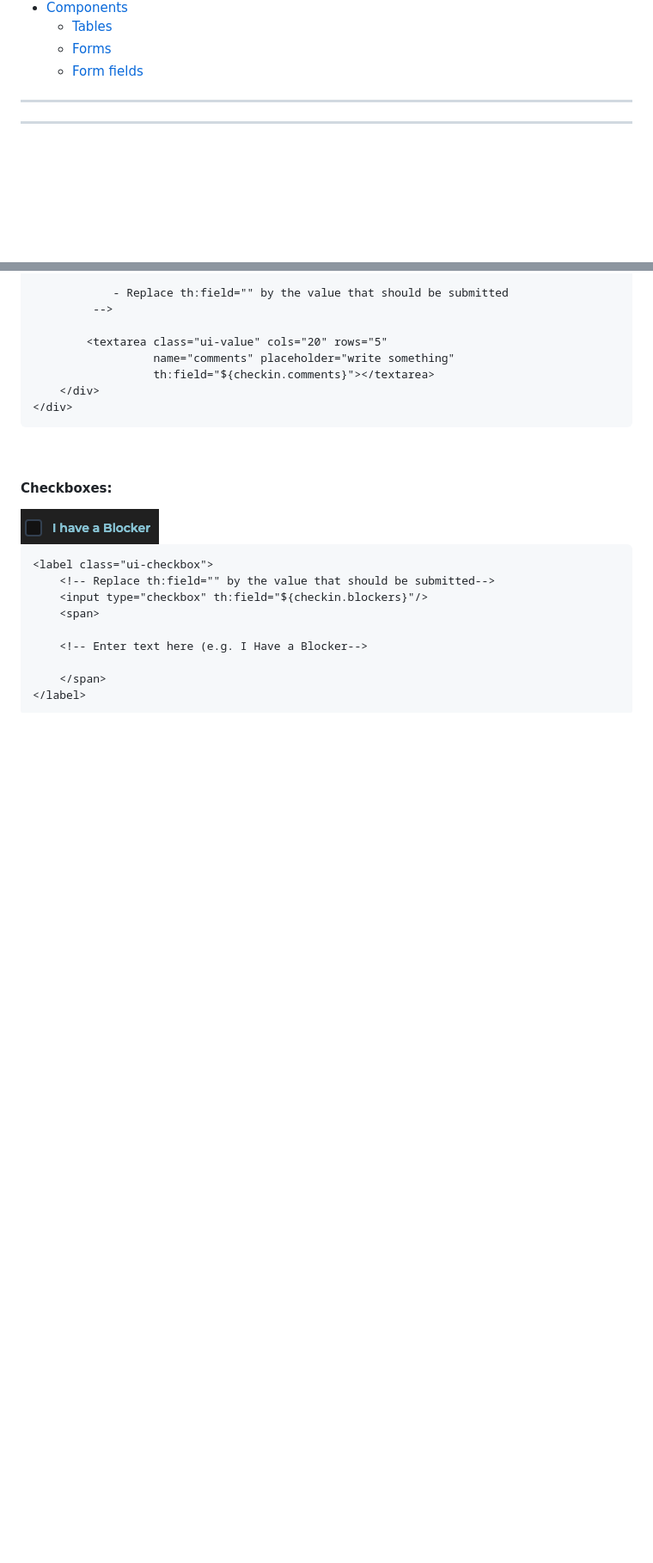
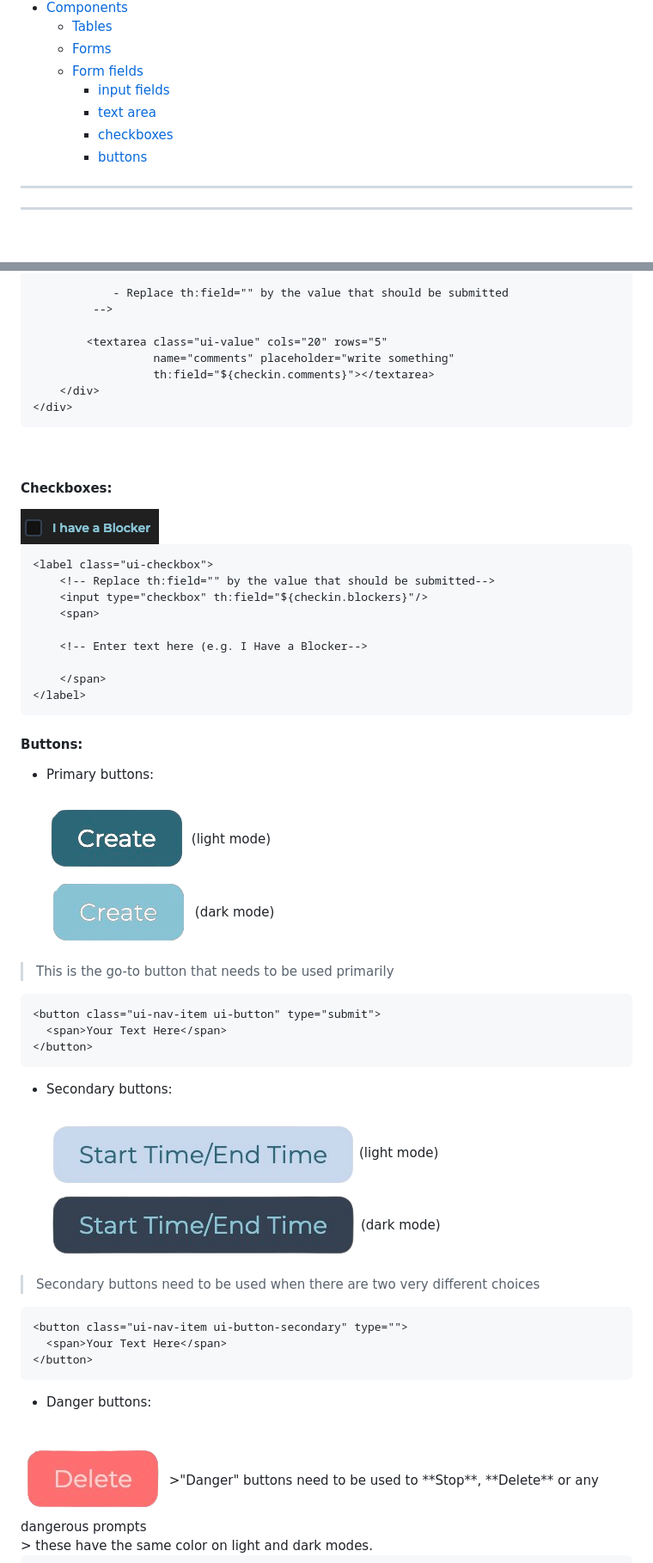
Before and after one commit to CodersCampus/cp, a Markdown page: docs/UI_TEMPLATE.md, 2 parts joined by grey strips. Shown: that part at 86% size. Rendered like a GitHub page; pictures changed too: docs/images/danger-button.png (added), docs/images/primary-button.png (added), docs/images/primary-light-button.png (added); blank space fills up the shorter version.

Commit message:
added buttons section + button images

````diff
--- a/docs/UI_TEMPLATE.md
+++ b/docs/UI_TEMPLATE.md
@@ -15,6 +15,10 @@ _03/08/2024 - Kevin Gallaccio_
   * [Tables](#tables)
   * [Forms](#forms)
   * [Form fields](#form-fields)
+    * [input fields](#input-fields)
+    * [text area](#text-area)
+    * [checkboxes](#checkboxes)
+    * [buttons](#buttons)
 
 ***
 ***
@@ -282,3 +286,36 @@ _03/08/2024 - Kevin Gallaccio_
     </span>
 </label>
 ```
+
+#### Buttons:
+- Primary buttons:
+<br><br>
+<img src="images/primary-light-button.png"> (light mode)
+<br><img src="images/primary-button.png"> (dark mode)
+
+>This is the go-to button that needs to be used primarily
+
+```HTML
+<button class="ui-nav-item ui-button" type="submit">
+  <span>Your Text Here</span>
+</button>
+```
+
+- Secondary buttons:
+<br><br>
+<img src="images/secondary-light-button.png">(light mode)
+<br><img src="images/secondary-button.png">(dark mode)
+>Secondary buttons need to be used when there are two very different choices
+```HTML
+<button class="ui-nav-item ui-button-secondary" type="">
+  <span>Your Text Here</span>
+</button>
+```
+
+- Danger buttons:
+<br><br>
+<img src="images/danger-button.png">
+>"Danger" buttons need to be used to **Stop**, **Delete** or any dangerous prompts<br>
+> these have the same color on light and dark modes.
+
+
````
Also changed, not shown: other parts of docs/UI_TEMPLATE.md (+5 -0 lines).
